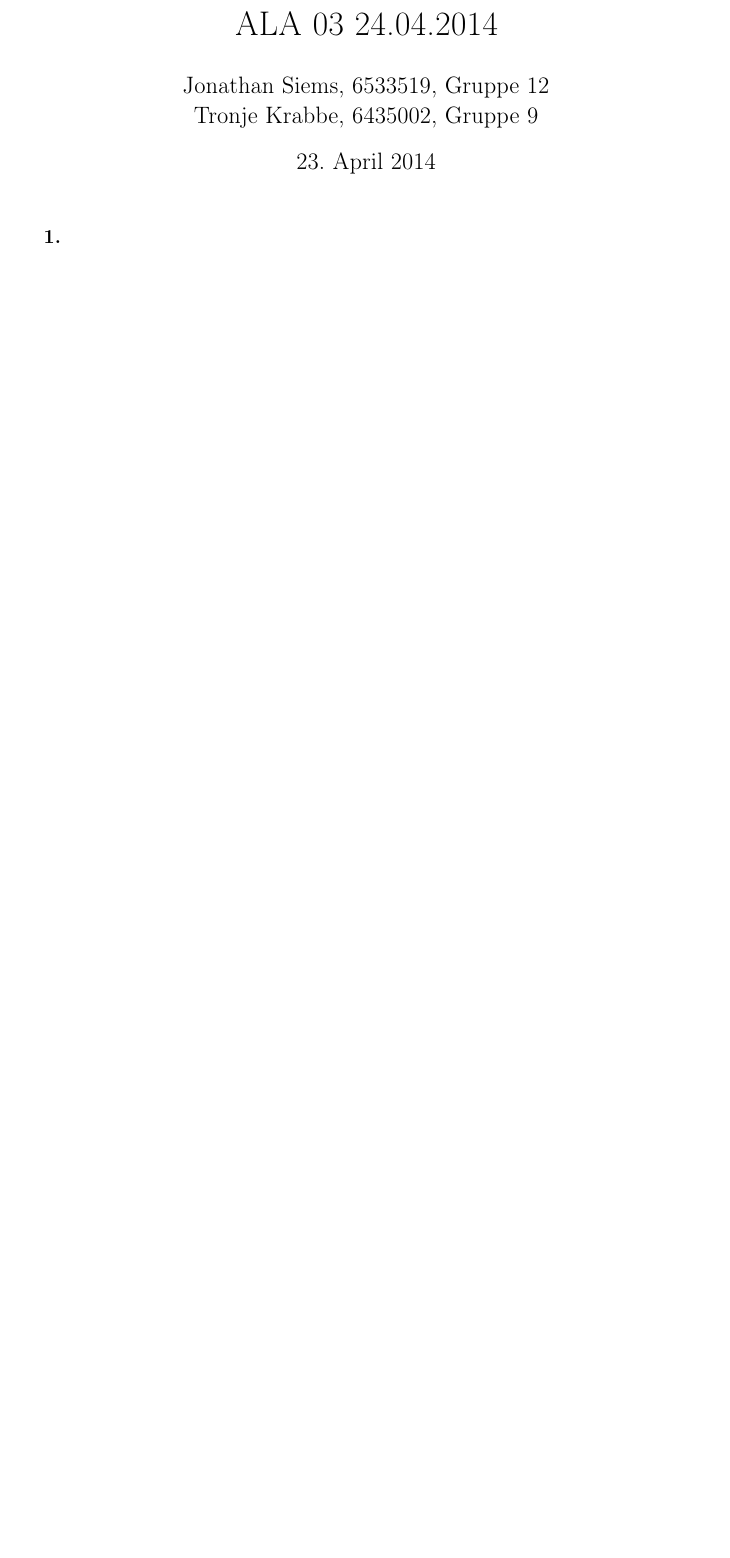
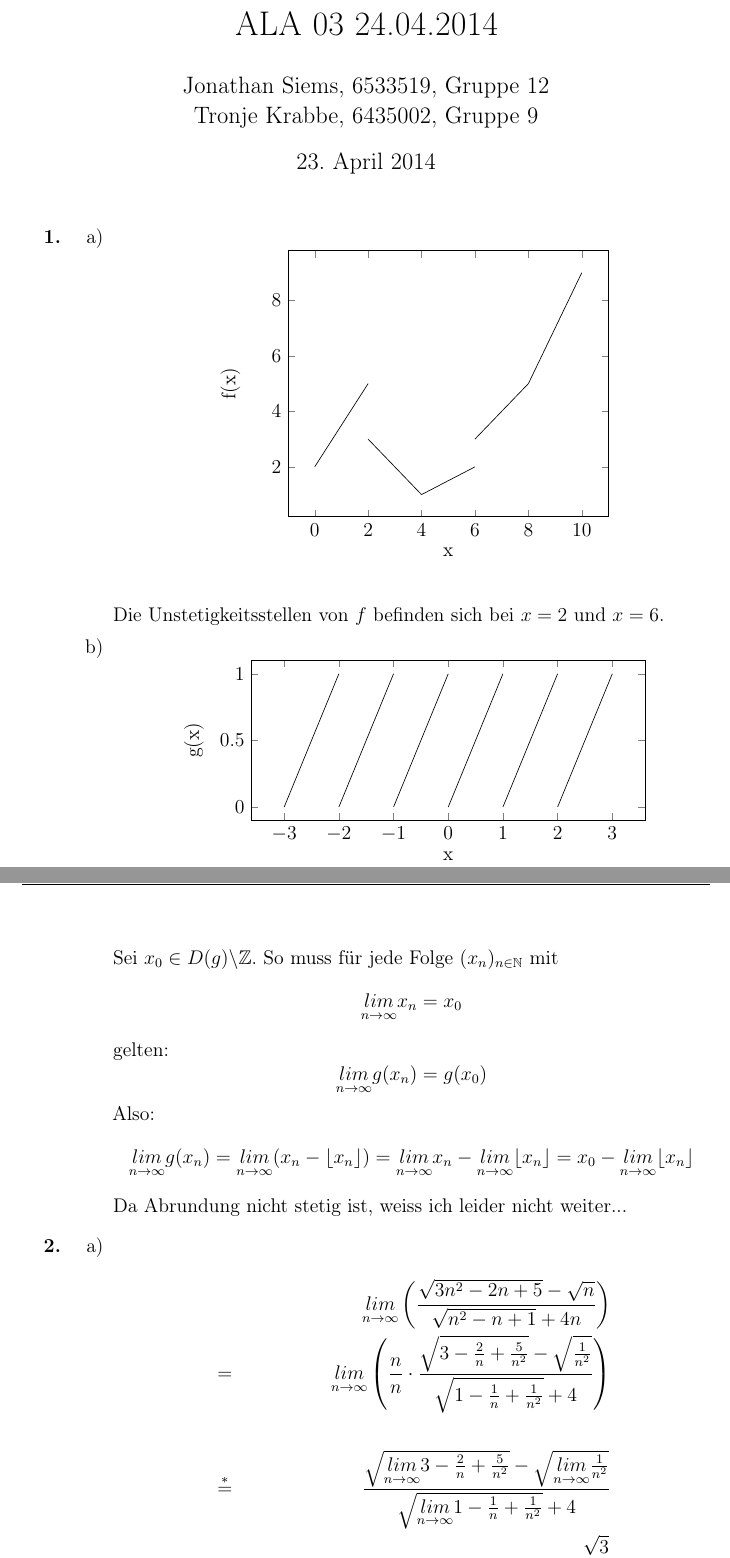
Before and after one commit to tronje/ALA, a LaTeX document (03/03.tex): part of the page before the commit and two parts of pages 1 and 2 of 3 after it, the two joined at a grey line, cut so that both start at the same text, the shorter picture padded with empty space. Compiled offline with pdfLaTeX.

Commit message:
almost finished 1, finished 2

```diff
--- a/03/03.tex
+++ b/03/03.tex
@@ -22,6 +22,8 @@
 \usepackage{color}
 \usepackage{microtype}
 \usepackage{booktabs}
+\usepackage{tikz}
+\usepackage{pgfplots}
 
 \title{\titleinfo}
 \author{\authorinfotitle}
@@ -37,9 +39,105 @@
 \begin{document}
 \maketitle
 	\begin{enumerate}
-		% Aufgabe 1
+	% Aufgabe 1
         \item[\textbf{1.}]
-
+            \begin{enumerate}
+                \item[a)]
+                \[
+                    \begin{tikzpicture}
+                        \begin{axis}[xlabel=x,ylabel=f(x)]
+                            \addplot[color=black] coordinates {
+                                (0,2)
+                                (1,3.5)
+                                (2,5)
+                            };
+                            \addplot[color=black] coordinates {
+                                (2,3)
+                                (3,2)
+                                (4,1)
+                            };
+                            \addplot[color=black] coordinates {
+                                (4,1)
+                                (5,1.5)
+                                (6,2)
+                            };
+                            \addplot[color=black] coordinates {
+                                (6,3)
+                                (7,4)
+                                (8,5)
+                            };
+                            \addplot[color=black] coordinates {
+                                (8,5)
+                                (9,7)
+                                (10,9)
+                            };
+                        \end{axis}
+                    \end{tikzpicture}
+                \]
+                \\
+                Die Unstetigkeitsstellen von $f$ befinden sich bei $x=2$ und $x=6$.
+                \item[b)]
+                \[
+                    \begin{tikzpicture}
+                        \begin{axis}[xlabel=x,ylabel=g(x),height=5cm,width=10cm]
+                            \addplot[color=black] coordinates {
+                                (-3,0)
+                                (-2,1)
+                            };
+                            \addplot[color=black] coordinates {
+                                (-2,0)
+                                (-1,1)
+                            };
+                            \addplot[color=black] coordinates {
+                                (-1,0)
+                                (0,1)
+                            };
+                            \addplot[color=black] coordinates {
+                                (0,0)
+                                (1,1)
+                            };
+                            \addplot[color=black] coordinates {
+                                (1,0)
+                                (2,1)
+                            };
+                            \addplot[color=black] coordinates {
+                                (2,0)
+                                (3,1)
+                            };
+                        \end{axis}
+                    \end{tikzpicture}
+                \]
+                \\
+                Sei $x_0 \in D(g)\textbackslash \mathbb{Z}$.
+                So muss für jede Folge $(x_n)_{n \in \mathbb{N}}$ mit
+                \[
+                    \limp x_n = x_0
+                \]
+                gelten:
+                \[
+                    \limp g(x_n) = g(x_0) % = x_0 - \lfloor x_0 \rfloor
+                \]
+                Also:
+                \[
+                    \limp g(x_n)
+                    = \limp (x_n - \lfloor x_n \rfloor)
+                    = \limp x_n - \limp \lfloor x_n \rfloor
+                    = x_0 - \limp \lfloor x_n \rfloor
+                \]
+                Da Abrundung nicht stetig ist, weiss ich leider nicht weiter...
+                % So muss gelten: Es gibt für alle $\epsilon > 0$ ein $\delta > 0$,
+                % so dass $|g(x) - g(x_0)|< \epsilon$ für alle
+                % $x \in D(g)$ mit $|x-x_0| < \delta$ gilt.
+            \end{enumerate}
         % Aufgabe 2
         \item[\textbf{2.}]
-
+            \begin{enumerate}
+                \item[a)]
+                    \begin{align*}
+                        &&\limp \left( \frac{\sqrt{3n^2-2n+5}-\sqrt{n}}{\sqrt{n^2-n+1}+4n} \right) \\
+                        &=&\limp \left( \frac{n}{n} \cdot \frac{\sqrt{3-\frac{2}{n}+\frac{5}{n^2}}-\sqrt{\frac{1}{n^2}}}
+                        {\sqrt{1-\frac{1}{n}+\frac{1}{n^2}}+4} \right) \\ \\
+                        & \overset{*}{=} & \frac{\sqrt{\limp 3-\frac{2}{n}+\frac{5}{n^2}}-\sqrt{\limp \frac{1}{n^2}}}
+                        {\sqrt{\limp 1-\frac{1}{n}+\frac{1}{n^2}}+4} \\
+                        &=& \frac{\sqrt{3}}{5}
+                    \end{align*}
```
Also changed, not shown: 03/03.pdf (added), 03/03.tex (12 more changed lines).
